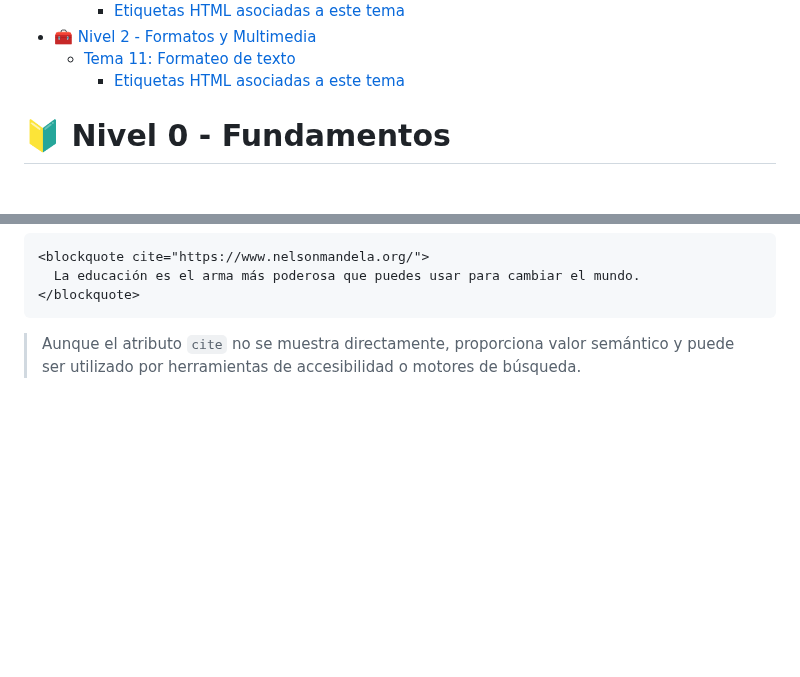
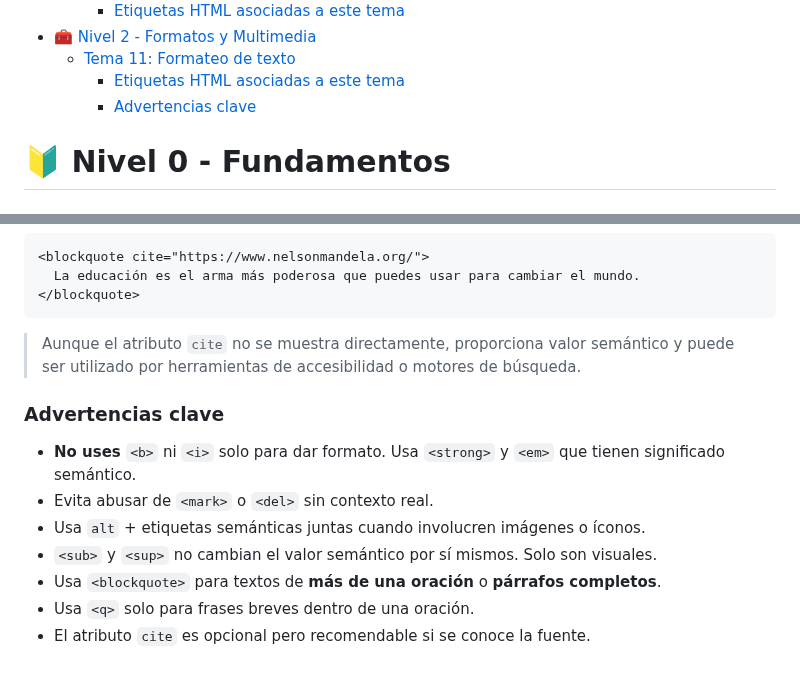
Before and after one commit to jcbalbdev/guia-html, a Markdown page: README.md, 2 parts joined by grey strips. Drawn GitHub-style; blank space fills up the shorter version.

Commit message:
Actualización automática: 2025-05-07 19:55:02

````diff
--- a/README.md
+++ b/README.md
@@ -50,6 +50,7 @@
 - [🧰 Nivel 2 - Formatos y Multimedia](#-nivel-2---formatos-y-multimedia)
   - [Tema 11: Formateo de texto](#tema-11-formateo-de-texto)
     - [Etiquetas HTML asociadas a este tema](#etiquetas-html-asociadas-a-este-tema-6)
+    - [Advertencias clave](#advertencias-clave-9)
 
 
 
@@ -896,3 +897,13 @@ Estas etiquetas no deben usarse para dar estilo por apariencia visual solamente
 </blockquote>
 ```
 > Aunque el atributo `cite` no se muestra directamente, proporciona valor semántico y puede ser utilizado por herramientas de accesibilidad o motores de búsqueda.
+
+### Advertencias clave
+
+- **No uses** `<b>` ni `<i>` solo para dar formato. Usa `<strong>` y `<em>` que tienen significado semántico.
+- Evita abusar de `<mark>` o `<del>` sin contexto real.
+- Usa `alt` + etiquetas semánticas juntas cuando involucren imágenes o íconos.
+- `<sub>` y `<sup>` no cambian el valor semántico por sí mismos. Solo son visuales.
+- Usa `<blockquote>` para textos de **más de una oración** o **párrafos completos**.
+- Usa `<q>` solo para frases breves dentro de una oración.
+- El atributo `cite` es opcional pero recomendable si se conoce la fuente.
````
